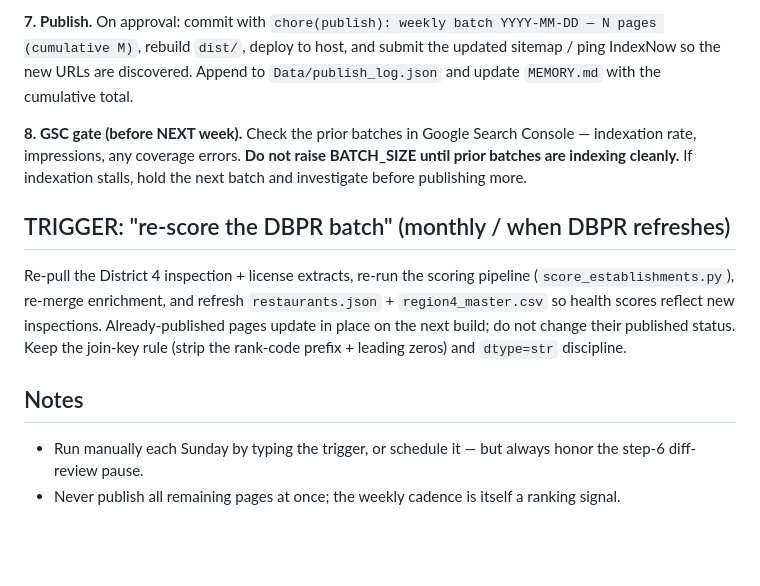
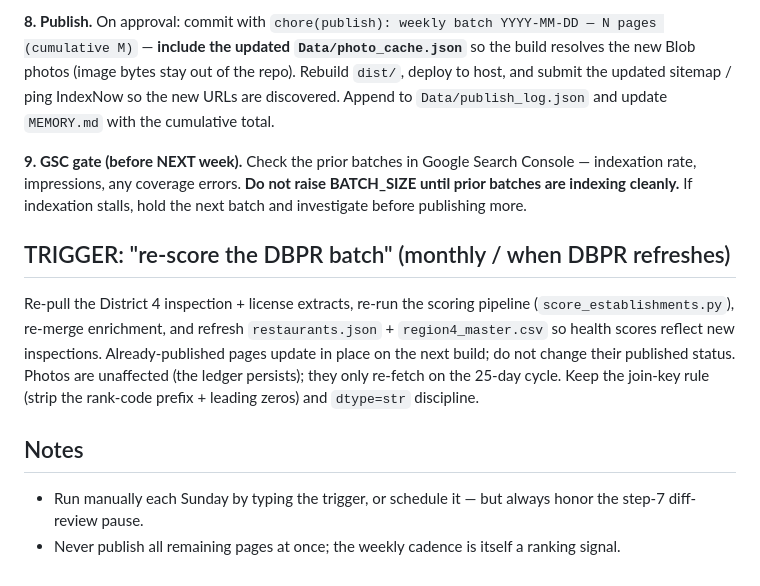
Before and after one commit to sad160130/centralfloridataste, a Markdown page: central-florida-weekly-publish_SKILL.md, the part around one of its changes. GitHub-like rendering; blank space fills up the shorter version.

```diff
--- a/central-florida-weekly-publish_SKILL.md
+++ b/central-florida-weekly-publish_SKILL.md
@@ -48,11 +53,11 @@ Set `published: true` (with this Sunday's date) on those entries in `src/data/re
 
-**7. Publish.** On approval: commit with `chore(publish): weekly batch YYYY-MM-DD — N pages (cumulative M)`, rebuild `dist/`, deploy to host, and submit the updated sitemap / ping IndexNow so the new URLs are discovered. Append to `Data/publish_log.json` and update `MEMORY.md` with the cumulative total.
+**8. Publish.** On approval: commit with `chore(publish): weekly batch YYYY-MM-DD — N pages (cumulative M)` — **include the updated `Data/photo_cache.json`** so the build resolves the new Blob photos (image bytes stay out of the repo). Rebuild `dist/`, deploy to host, and submit the updated sitemap / ping IndexNow so the new URLs are discovered. Append to `Data/publish_log.json` and update `MEMORY.md` with the cumulative total.
 
-**8. GSC gate (before NEXT week).** Check the prior batches in Google Search Console — indexation rate, impressions, any coverage errors. **Do not raise BATCH_SIZE until prior batches are indexing cleanly.** If indexation stalls, hold the next batch and investigate before publishing more.
+**9. GSC gate (before NEXT week).** Check the prior batches in Google Search Console — indexation rate, impressions, any coverage errors. **Do not raise BATCH_SIZE until prior batches are indexing cleanly.** If indexation stalls, hold the next batch and investigate before publishing more.
 
 ## TRIGGER: "re-score the DBPR batch" (monthly / when DBPR refreshes)
-Re-pull the District 4 inspection + license extracts, re-run the scoring pipeline (`score_establishments.py`), re-merge enrichment, and refresh `restaurants.json` + `region4_master.csv` so health scores reflect new inspections. Already-published pages update in place on the next build; do not change their published status. Keep the join-key rule (strip the rank-code prefix + leading zeros) and `dtype=str` discipline.
+Re-pull the District 4 inspection + license extracts, re-run the scoring pipeline (`score_establishments.py`), re-merge enrichment, and refresh `restaurants.json` + `region4_master.csv` so health scores reflect new inspections. Already-published pages update in place on the next build; do not change their published status. Photos are unaffected (the ledger persists); they only re-fetch on the 25-day cycle. Keep the join-key rule (strip the rank-code prefix + leading zeros) and `dtype=str` discipline.
 
 ## Notes
-- Run manually each Sunday by typing the trigger, or schedule it — but always honor the step-6 diff-review pause.
+- Run manually each Sunday by typing the trigger, or schedule it — but always honor the step-7 diff-review pause.
 - Never publish all remaining pages at once; the weekly cadence is itself a ranking signal.
```
Also changed, not shown: other parts of central-florida-weekly-publish_SKILL.md (+13 -8 lines), 1 other file.
